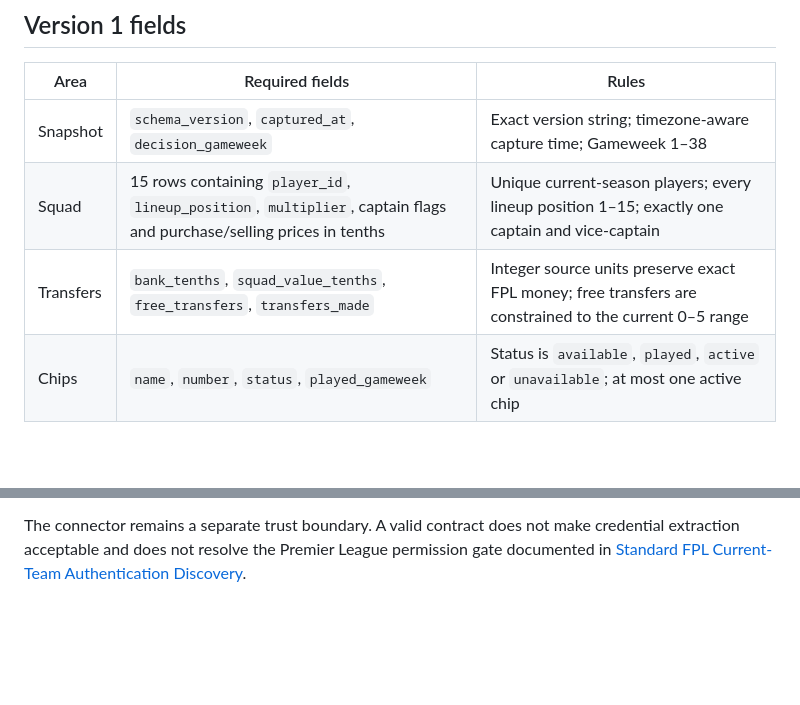
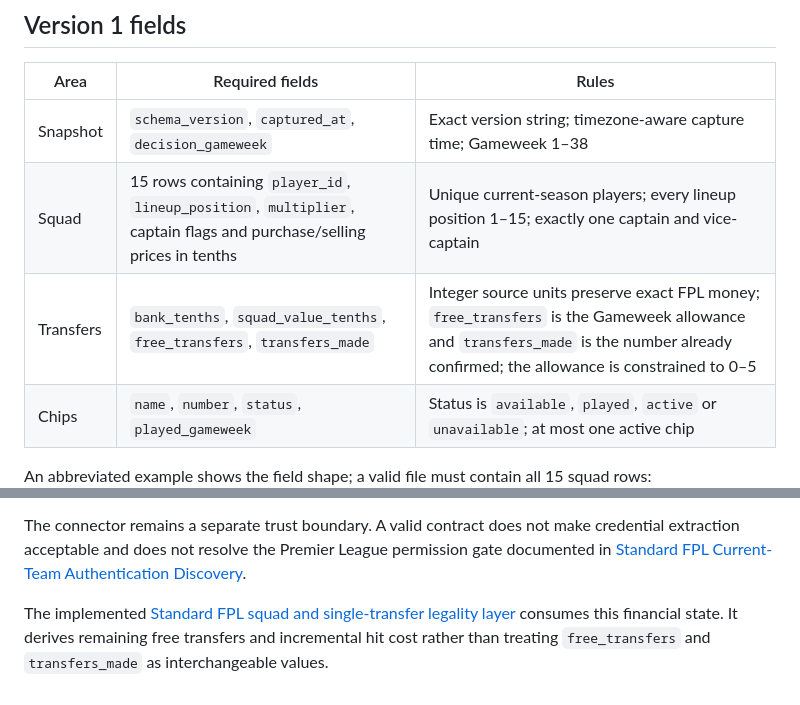
Before and after one commit to ThatsIvore/draft_toolkit, a Markdown page: docs/STANDARD_FPL_PRIVATE_SNAPSHOT.md, 2 parts joined by grey strips. Rendered like a GitHub page; blank space fills up the shorter version.

Commit message:
Add Standard FPL transfer legality rules

```diff
--- a/docs/STANDARD_FPL_PRIVATE_SNAPSHOT.md
+++ b/docs/STANDARD_FPL_PRIVATE_SNAPSHOT.md
@@ -28,7 +28,7 @@ The exporter is not implemented yet. Do not obtain the file by copying credentia
 |---|---|---|
 | Snapshot | `schema_version`, `captured_at`, `decision_gameweek` | Exact version string; timezone-aware capture time; Gameweek 1–38 |
 | Squad | 15 rows containing `player_id`, `lineup_position`, `multiplier`, captain flags and purchase/selling prices in tenths | Unique current-season players; every lineup position 1–15; exactly one captain and vice-captain |
-| Transfers | `bank_tenths`, `squad_value_tenths`, `free_transfers`, `transfers_made` | Integer source units preserve exact FPL money; free transfers are constrained to the current 0–5 range |
+| Transfers | `bank_tenths`, `squad_value_tenths`, `free_transfers`, `transfers_made` | Integer source units preserve exact FPL money; `free_transfers` is the Gameweek allowance and `transfers_made` is the number already confirmed; the allowance is constrained to 0–5 |
 | Chips | `name`, `number`, `status`, `played_gameweek` | Status is `available`, `played`, `active` or `unavailable`; at most one active chip |
 
 An abbreviated example shows the field shape; a valid file must contain all 15 squad rows:
@@ -88,3 +88,5 @@ After validation, the private Standard FPL report:
 - still refuses `--publish` and never submits an FPL action.
 
 The connector remains a separate trust boundary. A valid contract does not make credential extraction acceptable and does not resolve the Premier League permission gate documented in [Standard FPL Current-Team Authentication Discovery](STANDARD_FPL_AUTH_DISCOVERY.md).
+
+The implemented [Standard FPL squad and single-transfer legality layer](STANDARD_FPL_TRANSFER_LEGALITY.md) consumes this financial state. It derives remaining free transfers and incremental hit cost rather than treating `free_transfers` and `transfers_made` as interchangeable values.
```
